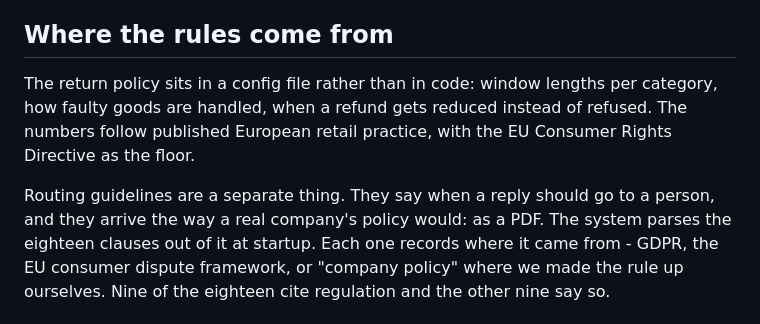
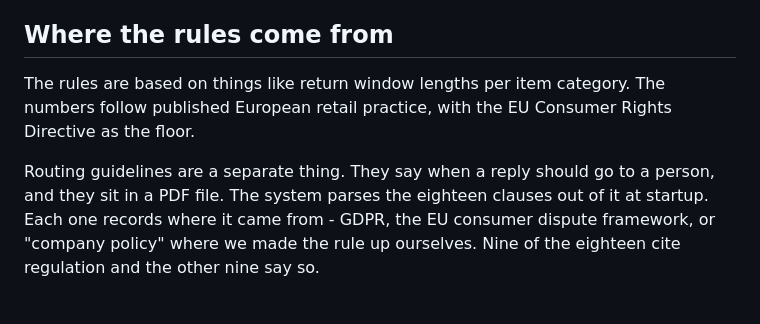
Before and after one commit to VyshakhGN/llmgov, a Markdown page: README.md, the part around the change. GitHub-like rendering.

Commit message:
Update README with clearer return policy details
Clarified the description of the return policy and routing guidelines.

```diff
--- a/README.md
+++ b/README.md
@@ -26,13 +26,11 @@ It only judges whether what has already been written is safe to send.
 
 ## Where the rules come from
 
-The return policy sits in a config file rather than in code: window lengths per
-category, how faulty goods are handled, when a refund gets reduced instead of
-refused. The numbers follow published European retail practice, with the EU
+The rules are based on things like return window lengths per item category. The numbers follow published European retail practice, with the EU
 Consumer Rights Directive as the floor.
 
 Routing guidelines are a separate thing. They say when a reply should go to a
-person, and they arrive the way a real company's policy would: as a PDF. The
+person, and they sit in a PDF file. The
 system parses the eighteen clauses out of it at startup. Each one records where
 it came from - GDPR, the EU consumer dispute framework, or "company policy" where
 we made the rule up ourselves. Nine of the eighteen cite regulation and the other
```
